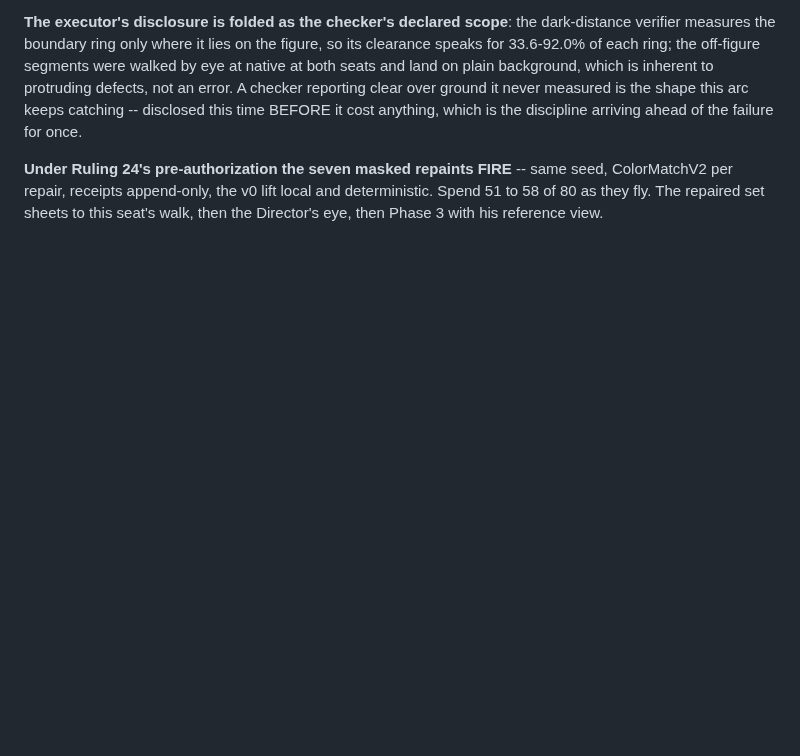
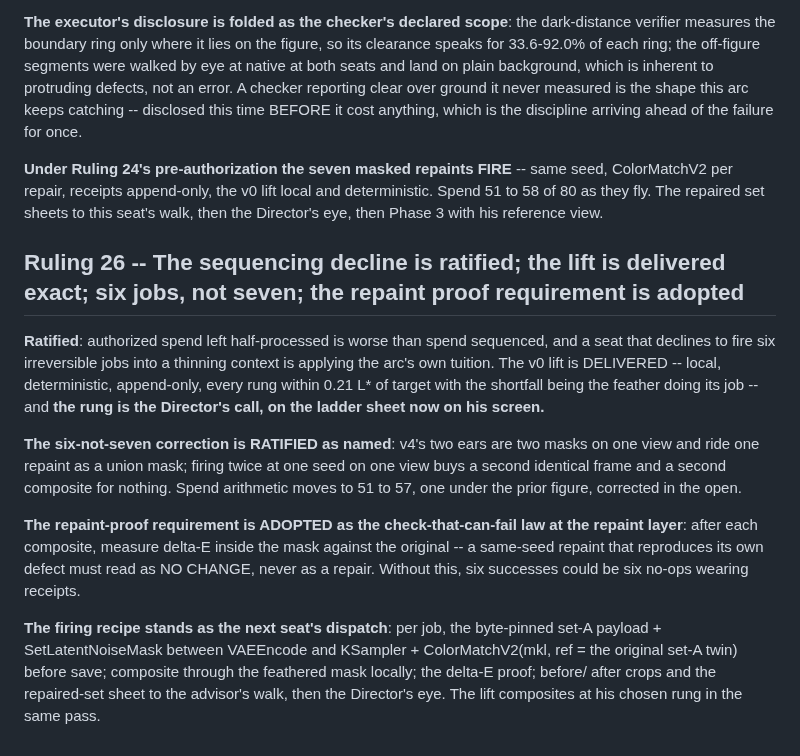
Before and after one commit to mcp-tool-shop-org/facet, a Markdown page: docs/experiments/E37-ruling.md, the part around the change. Drawn GitHub-style; blank space fills up the shorter version.

Commit message:
E37 Ruling 26: the sequencing decline ratified, the lift delivered exact with the rung his, six jobs not seven, and the repaint-proof requirement adopted.
Co-Authored-By: Claude Fable 5 <noreply@anthropic.com>

```diff
--- a/docs/experiments/E37-ruling.md
+++ b/docs/experiments/E37-ruling.md
@@ -859,3 +859,31 @@ same seed, ColorMatchV2 per repair, receipts append-only, the v0 lift local
 and deterministic. Spend 51 to 58 of 80 as they fly. The repaired set
 sheets to this seat's walk, then the Director's eye, then Phase 3 with his
 reference view.
+
+## Ruling 26 -- The sequencing decline is ratified; the lift is delivered exact; six jobs, not seven; the repaint proof requirement is adopted
+
+**Ratified**: authorized spend left half-processed is worse than spend
+sequenced, and a seat that declines to fire six irreversible jobs into a
+thinning context is applying the arc's own tuition. The v0 lift is DELIVERED
+-- local, deterministic, append-only, every rung within 0.21 L* of target
+with the shortfall being the feather doing its job -- and **the rung is the
+Director's call, on the ladder sheet now on his screen.**
+
+**The six-not-seven correction is RATIFIED as named**: v4's two ears are two
+masks on one view and ride one repaint as a union mask; firing twice at one
+seed on one view buys a second identical frame and a second composite for
+nothing. Spend arithmetic moves to 51 to 57, one under the prior figure,
+corrected in the open.
+
+**The repaint-proof requirement is ADOPTED as the check-that-can-fail law at
+the repaint layer**: after each composite, measure delta-E inside the mask
+against the original -- a same-seed repaint that reproduces its own defect
+must read as NO CHANGE, never as a repair. Without this, six successes could
+be six no-ops wearing receipts.
+
+**The firing recipe stands as the next seat's dispatch**: per job, the
+byte-pinned set-A payload + SetLatentNoiseMask between VAEEncode and
+KSampler + ColorMatchV2(mkl, ref = the original set-A twin) before save;
+composite through the feathered mask locally; the delta-E proof; before/
+after crops and the repaired-set sheet to the advisor's walk, then the
+Director's eye. The lift composites at his chosen rung in the same pass.
```
